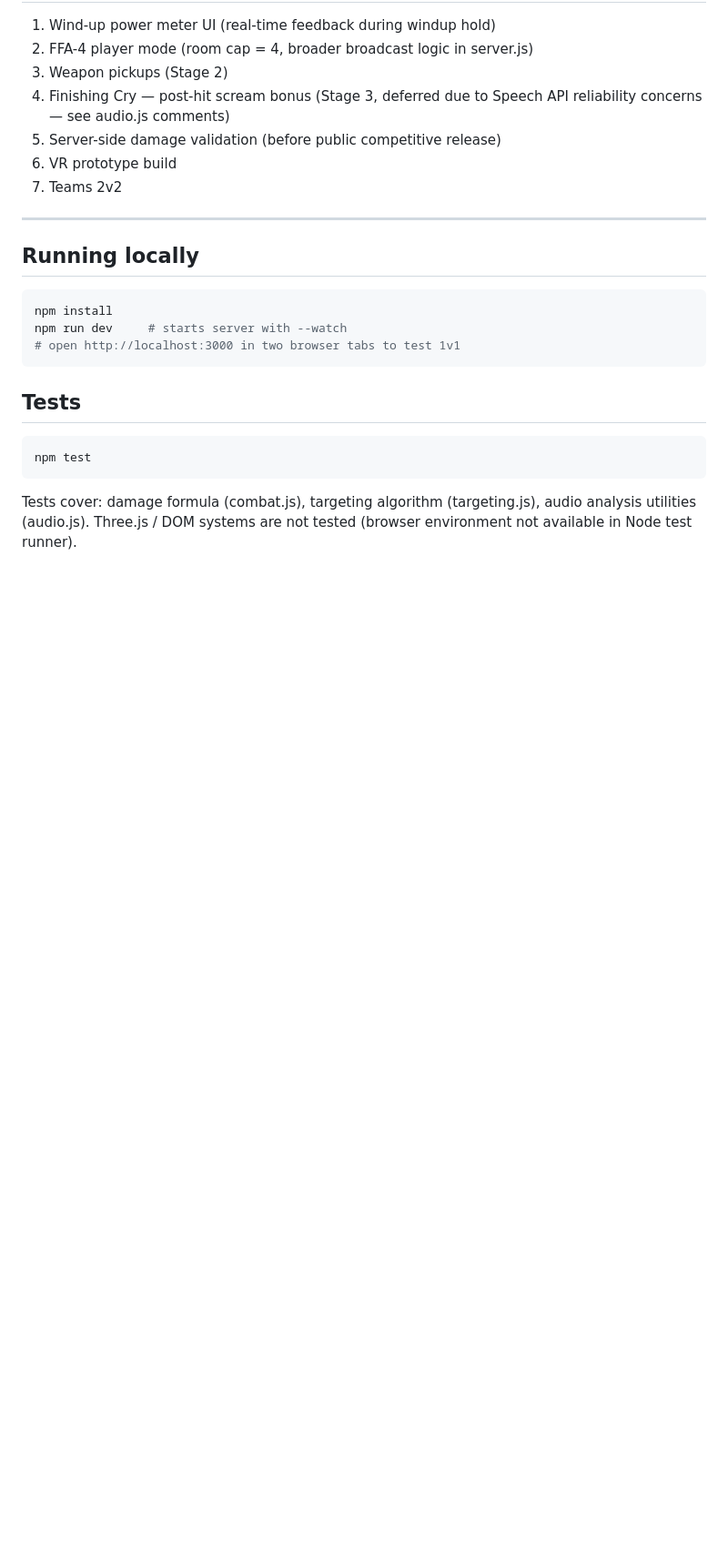
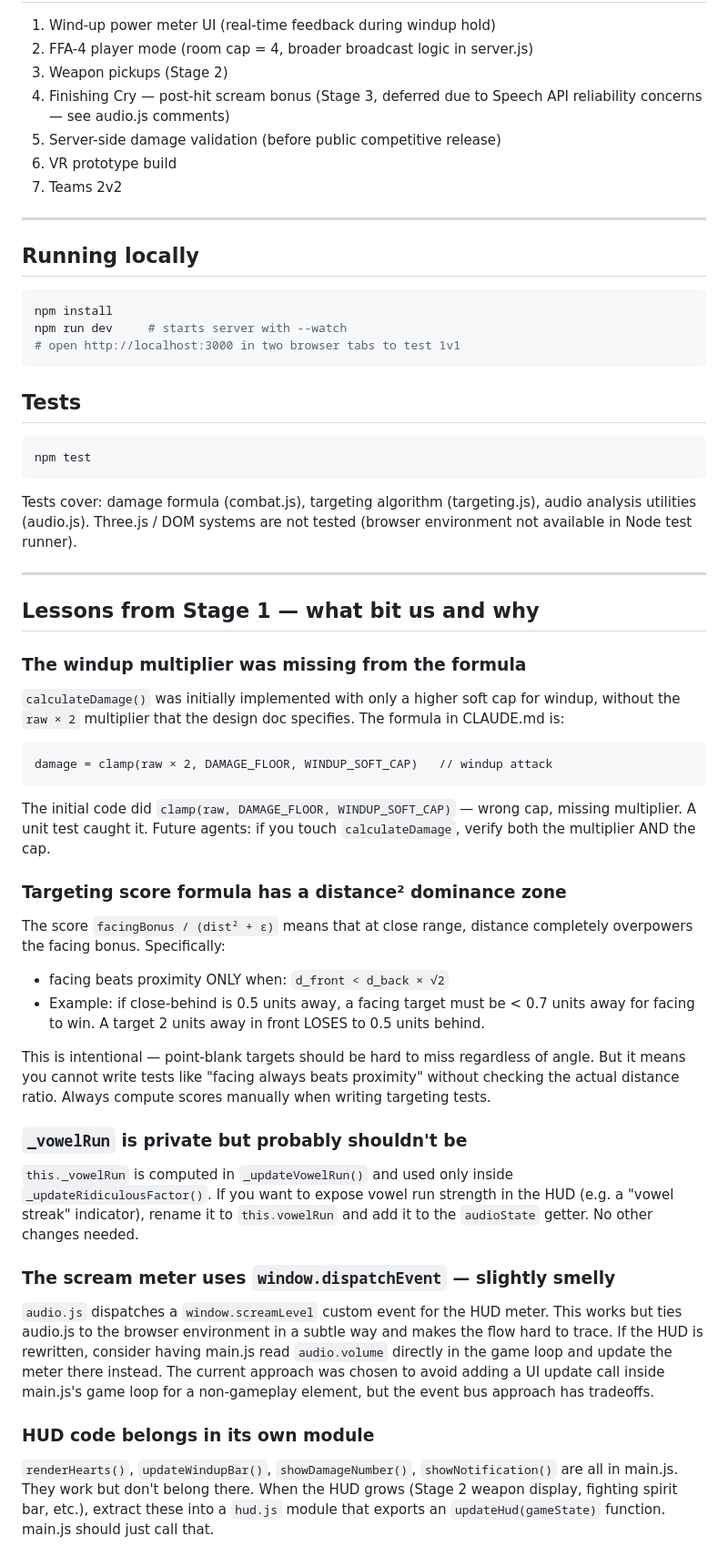
Before and after one commit to rachael/hyaaat, a Markdown page: CLAUDE.md, the part around the change. Shown at 91% size. GitHub-like rendering; blank space fills up the shorter version.

````diff
--- a/CLAUDE.md
+++ b/CLAUDE.md
@@ -180,3 +180,59 @@ npm test
 Tests cover: damage formula (combat.js), targeting algorithm (targeting.js),
 audio analysis utilities (audio.js). Three.js / DOM systems are not tested
 (browser environment not available in Node test runner).
+
+---
+
+## Lessons from Stage 1 — what bit us and why
+
+### The windup multiplier was missing from the formula
+
+`calculateDamage()` was initially implemented with only a higher soft cap for
+windup, without the `raw × 2` multiplier that the design doc specifies. The
+formula in CLAUDE.md is:
+
+```
+damage = clamp(raw × 2, DAMAGE_FLOOR, WINDUP_SOFT_CAP)   // windup attack
+```
+
+The initial code did `clamp(raw, DAMAGE_FLOOR, WINDUP_SOFT_CAP)` — wrong cap,
+missing multiplier. A unit test caught it. Future agents: if you touch
+`calculateDamage`, verify both the multiplier AND the cap.
+
+### Targeting score formula has a distance² dominance zone
+
+The score `facingBonus / (dist² + ε)` means that at close range, distance
+completely overpowers the facing bonus. Specifically:
+
+- facing beats proximity ONLY when: `d_front < d_back × √2`
+- Example: if close-behind is 0.5 units away, a facing target must be < 0.7
+  units away for facing to win. A target 2 units away in front LOSES to 0.5
+  units behind.
+
+This is intentional — point-blank targets should be hard to miss regardless of
+angle. But it means you cannot write tests like "facing always beats proximity"
+without checking the actual distance ratio. Always compute scores manually when
+writing targeting tests.
+
+### `_vowelRun` is private but probably shouldn't be
+
+`this._vowelRun` is computed in `_updateVowelRun()` and used only inside
+`_updateRidiculousFactor()`. If you want to expose vowel run strength in the
+HUD (e.g. a "vowel streak" indicator), rename it to `this.vowelRun` and add it
+to the `audioState` getter. No other changes needed.
+
+### The scream meter uses `window.dispatchEvent` — slightly smelly
+
+`audio.js` dispatches a `window.screamLevel` custom event for the HUD meter.
+This works but ties audio.js to the browser environment in a subtle way and
+makes the flow hard to trace. If the HUD is rewritten, consider having main.js
+read `audio.volume` directly in the game loop and update the meter there instead.
+The current approach was chosen to avoid adding a UI update call inside main.js's
+game loop for a non-gameplay element, but the event bus approach has tradeoffs.
+
+### HUD code belongs in its own module
+
+`renderHearts()`, `updateWindupBar()`, `showDamageNumber()`, `showNotification()`
+are all in main.js. They work but don't belong there. When the HUD grows (Stage 2
+weapon display, fighting spirit bar, etc.), extract these into a `hud.js` module
+that exports an `updateHud(gameState)` function. main.js should just call that.
````
Also changed, not shown: AGENT_PLAYBOOK.md (added, +372 -0 lines).
